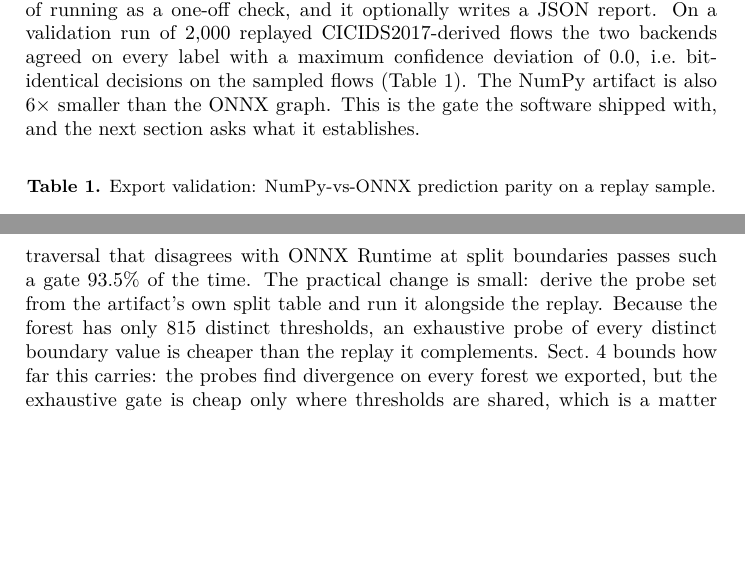
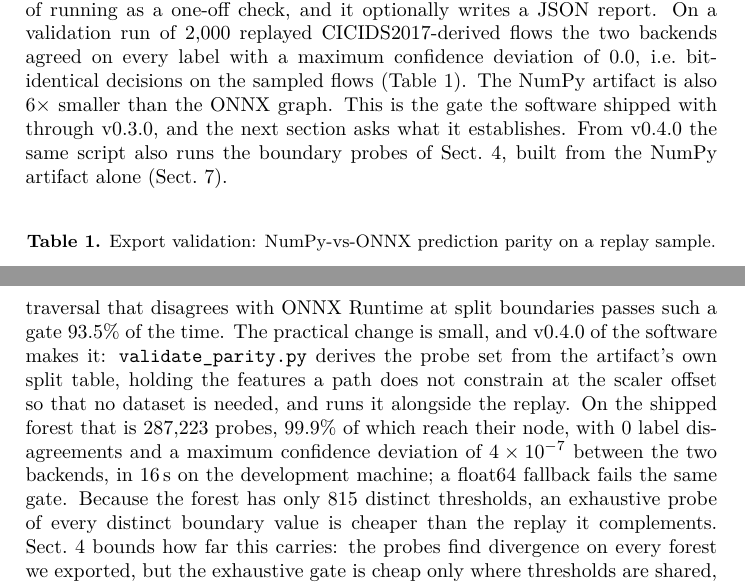
Before and after one commit to vuthainguyen1602/onnx-edge-ids, a LaTeX paper (lncs/manuscript/main.tex): two parts of pages 6 and 17 of 20, joined at a grey line, cut so that both start at the same text, the shorter picture padded with empty space. Compiled offline with XeLaTeX; a LaTeX package or settings file that is missing is left out.

Commit message:
docs(lncs): the release gate now runs the boundary probes (v0.4.0)
Sect. 3.3 and the Discussion say the package's gate derives the probe
set from the artifact's split table since v0.4.0 and quote the first
run (287,223 probes, 0 disagreements, 4e-7 max deviation, 16 s). The
README TODO item for this decision is closed. 19 pages, no overfull.

```diff
--- a/lncs/manuscript/main.tex
+++ b/lncs/manuscript/main.tex
@@ -154,7 +154,7 @@ The exporter treats the ONNX file as the single source of truth. It reads the \t
 \subsection{Parity as a Release Gate}
 \label{sec:parity}
 
-A validation script runs both backends over the same batch-built feature matrix and reports label agreement and the maximum confidence deviation between them. It exits non-zero if agreement falls below a threshold (default: exact) or the deviation exceeds a tolerance (default $10^{-5}$), so it can gate a release instead of running as a one-off check, and it optionally writes a JSON report. On a validation run of 2{,}000 replayed CICIDS2017-derived flows the two backends agreed on every label with a maximum confidence deviation of 0.0, i.e.\ bit-identical decisions on the sampled flows (Table~\ref{tab:parity}). The NumPy artifact is also $6\times$ smaller than the ONNX graph. This is the gate the software shipped with, and the next section asks what it establishes.
+A validation script runs both backends over the same batch-built feature matrix and reports label agreement and the maximum confidence deviation between them. It exits non-zero if agreement falls below a threshold (default: exact) or the deviation exceeds a tolerance (default $10^{-5}$), so it can gate a release instead of running as a one-off check, and it optionally writes a JSON report. On a validation run of 2{,}000 replayed CICIDS2017-derived flows the two backends agreed on every label with a maximum confidence deviation of 0.0, i.e.\ bit-identical decisions on the sampled flows (Table~\ref{tab:parity}). The NumPy artifact is also $6\times$ smaller than the ONNX graph. This is the gate the software shipped with through v0.3.0, and the next section asks what it establishes. From v0.4.0 the same script also runs the boundary probes of Sect.~\ref{sec:boundary}, built from the NumPy artifact alone (Sect.~\ref{sec:discussion}).
 
 \begin{table}[htbp]
   \caption{Export validation: NumPy-vs-ONNX prediction parity on a replay sample.}
@@ -510,7 +510,7 @@ Table~\ref{tab:drift} separates three kinds of result. \emph{Detection quality c
 
 \textbf{ONNX vs.\ NumPy is a trade-off, not a strict ordering.} Table~\ref{tab:engines} makes ONNX Runtime look like the only reasonable choice, but Table~\ref{tab:coldstart} and the artifact-size row of Table~\ref{tab:parity} complicate that: the NumPy artifact is $6\times$ smaller and reaches its first verdict sooner, which matters on boards where \texttt{onnxruntime} cannot be installed at all, or where restart frequency dominates steady-state throughput. The toolkit's role is to make that trade-off a one-flag choice rather than a rewrite.
 
-\textbf{What replay-based parity gates miss.} The software's release gate replays 2{,}000 rows and had never failed. Sect.~\ref{sec:boundary} shows that this says little: a traversal that disagrees with ONNX Runtime at split boundaries passes such a gate 93.5\% of the time. The practical change is small: derive the probe set from the artifact's own split table and run it alongside the replay. Because the forest has only 815 distinct thresholds, an exhaustive probe of every distinct boundary value is cheaper than the replay it complements. Sect.~\ref{sec:generalize} bounds how far this carries: the probes find divergence on every forest we exported, but the exhaustive gate is cheap only where thresholds are shared, which is a matter of bin count (815 pairs at 32 bins, 57{,}373 for exact splits), and where a forest already disagrees with its export on 0.3\% of traffic, replay finds that without help. The version regression of ONNX Runtime 1.26 and 1.27 is the other half of the argument: probes do not replace replay, they cover what it cannot.
+\textbf{What replay-based parity gates miss.} The software's release gate replays 2{,}000 rows and had never failed. Sect.~\ref{sec:boundary} shows that this says little: a traversal that disagrees with ONNX Runtime at split boundaries passes such a gate 93.5\% of the time. The practical change is small, and v0.4.0 of the software makes it: \texttt{validate\_parity.py} derives the probe set from the artifact's own split table, holding the features a path does not constrain at the scaler offset so that no dataset is needed, and runs it alongside the replay. On the shipped forest that is 287{,}223 probes, 99.9\% of which reach their node, with 0 label disagreements and a maximum confidence deviation of $4\times10^{-7}$ between the two backends, in 16\,s on the development machine; a float64 fallback fails the same gate. Because the forest has only 815 distinct thresholds, an exhaustive probe of every distinct boundary value is cheaper than the replay it complements. Sect.~\ref{sec:generalize} bounds how far this carries: the probes find divergence on every forest we exported, but the exhaustive gate is cheap only where thresholds are shared, which is a matter of bin count (815 pairs at 32 bins, 57{,}373 for exact splits), and where a forest already disagrees with its export on 0.3\% of traffic, replay finds that without help. The version regression of ONNX Runtime 1.26 and 1.27 is the other half of the argument: probes do not replace replay, they cover what it cannot.
 
 \textbf{Lockstep traversal and the lesson from ARM tree-ensemble work.} The speedups of QuickScorer~\cite{lucchese2015quickscorer} and of its ARM port by Koschel et al.~\cite{koschel2023arm} come from evaluating many trees per instruction with bitvectors. We took only the underlying lesson, stop walking trees one at a time, and applied it at the NumPy level. Fig.~\ref{fig:lockstep} is the result, including the first attempt's failure: whole-forest lockstep looked good on synthetic rows and lost to the old loop on real ones at large batches, until the traversal was blocked to cache size. NEON intrinsics and fixed-point thresholds remain a separate, larger step. InTreeger~\cite{bart2025intreeger} takes that step furthest: it emits integer-only C for a tree ensemble and claims no loss of precision. The probes of Sect.~\ref{sec:boundary} are the direct way to check such a claim, because integer thresholds move the boundary question from rounding to the fixed-point conversion. ONNX-level quantization of the tree graph is a similar open step. Eren et al.~\cite{eren2026drdos} show that it matters for network-security classifiers on deep architectures, but it has not been evaluated on a \texttt{TreeEnsembleClassifier}, whose cost is branching and memory access rather than matrix multiplies.
 
```
Also changed, not shown: lncs/README.md, lncs/manuscript/README.md.
